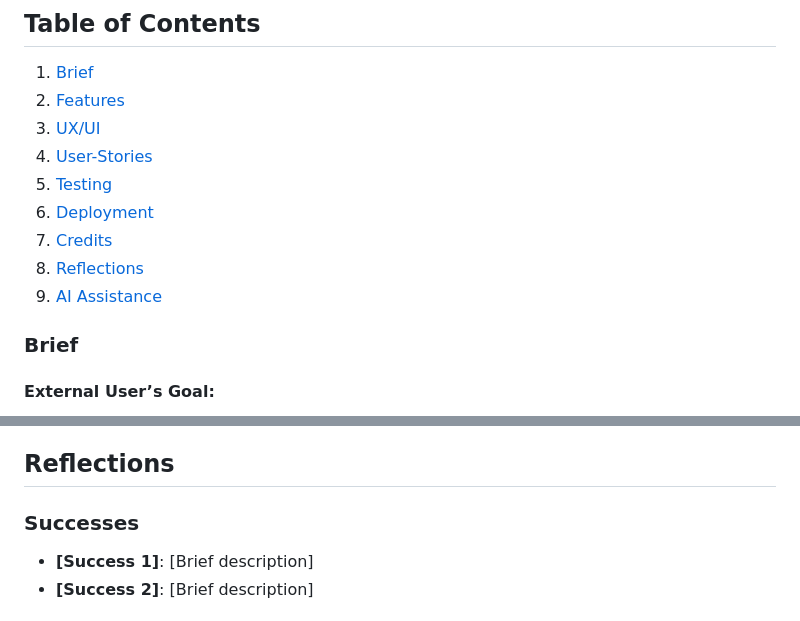
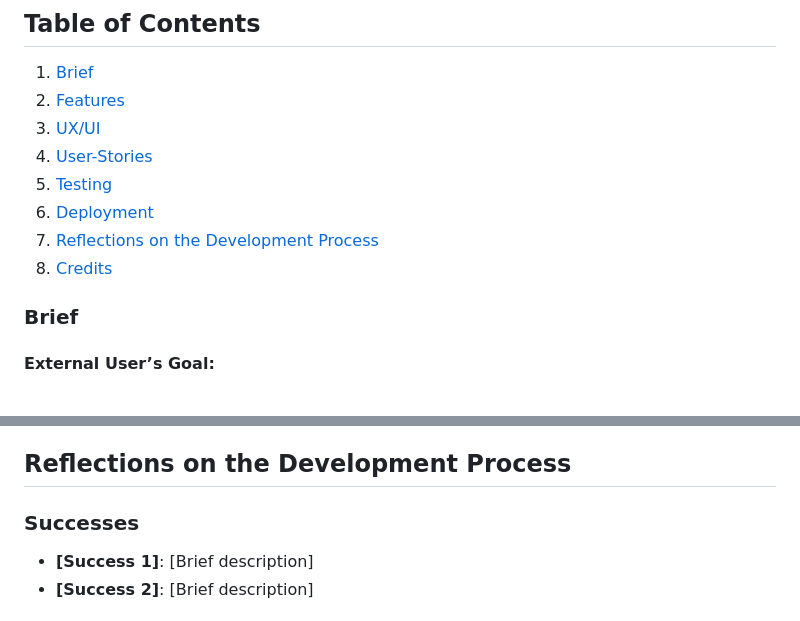
Before and after one commit to andreamaestri/hackathon-1, a Markdown page: README.md, 2 parts joined by grey strips. Drawn GitHub-style.

Commit message:
Update README.md
correcting the internal links

```diff
--- a/README.md
+++ b/README.md
@@ -12,9 +12,9 @@ This project was developed during a three-day hackathon at Code Institute, follo
 4. [User-Stories](#User-Stories)
 5. [Testing](#testing)
 6. [Deployment](#deployment)
-7. [Credits](#credits)
-8. [Reflections](#Reflections)
-9. [AI Assistance](#ai-assistance)
+7. [Reflections on the Development Process](#credits)
+8. [Credits](#Credits)
+
 
 ### Brief
 
@@ -154,7 +154,7 @@ The project was deployed using **GitHub Pages** and can be accessed through [htt
 6. After a few seconds, GitHub will generate a live link for the site.
 
 
-## Reflections
+## Reflections on the Development Process
 
 ### Successes
 - **[Success 1]**: [Brief description]
```
